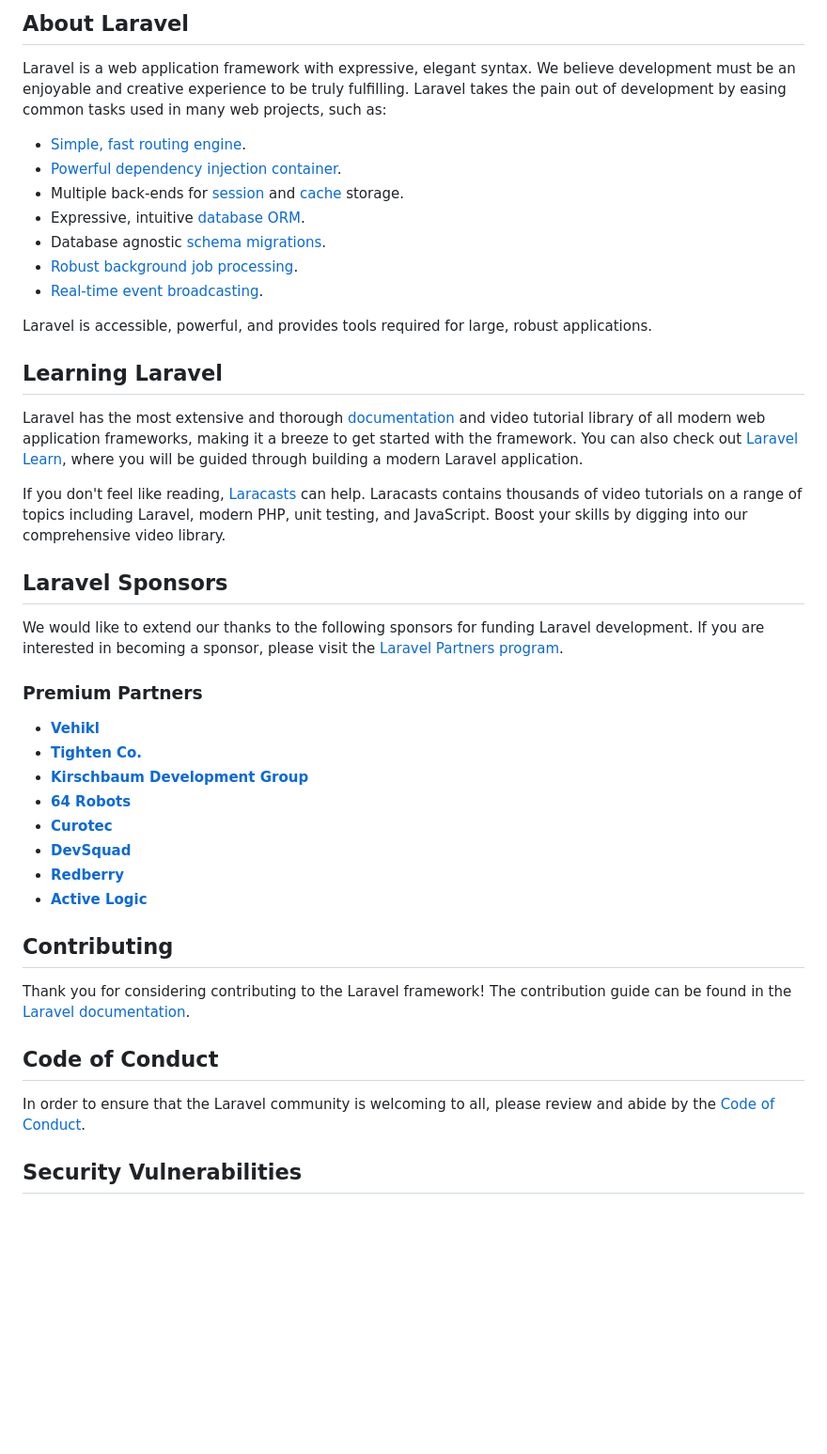
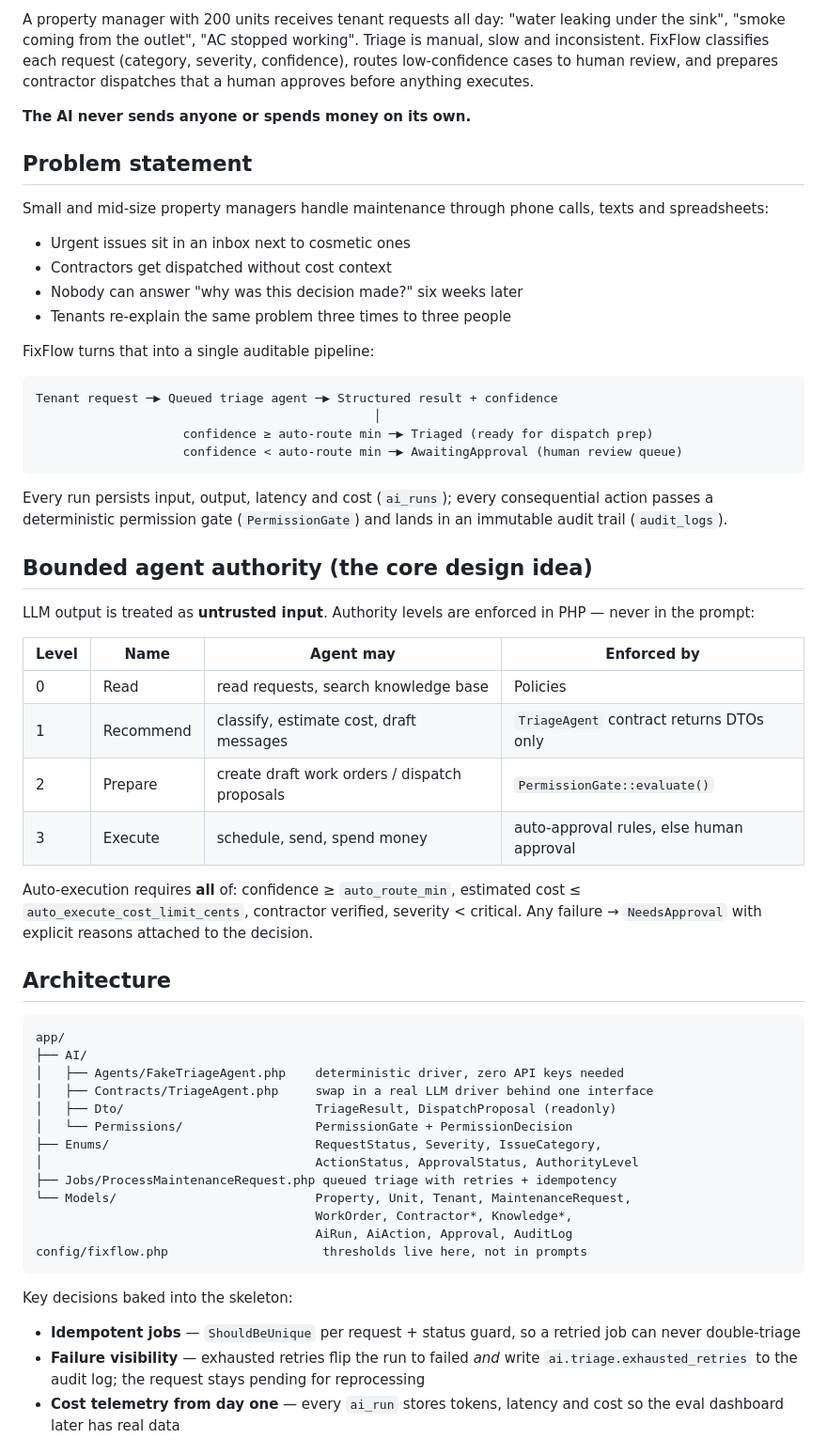
Before and after one commit to BilalShahid123-maker/fixflow, a Markdown page: README.md, the part around one of its changes. Shown at 94% size. Drawn GitHub-style; blank space fills up the shorter version.

Commit message:
docs: problem statement, architecture, bounded authority design, roadmap and decision log

````diff
--- a/README.md
+++ b/README.md
@@ -9,46 +4,62 @@
 
-## About Laravel
+A property manager with 200 units receives tenant requests all day: "water leaking under the sink", "smoke coming from the outlet", "AC stopped working". Triage is manual, slow and inconsistent. FixFlow classifies each request (category, severity, confidence), routes low-confidence cases to human review, and prepares contractor dispatches that a human approves before anything executes.
 
-Laravel is a web application framework with expressive, elegant syntax. We believe development must be an enjoyable and creative experience to be truly fulfilling. Laravel takes the pain out of development by easing common tasks used in many web projects, such as:
+**The AI never sends anyone or spends money on its own.**
 
-- [Simple, fast routing engine](https://laravel.com/docs/routing).
-- [Powerful dependency injection container](https://laravel.com/docs/container).
-- Multiple back-ends for [session](https://laravel.com/docs/session) and [cache](https://laravel.com/docs/cache) storage.
-- Expressive, intuitive [database ORM](https://laravel.com/docs/eloquent).
-- Database agnostic [schema migrations](https://laravel.com/docs/migrations).
-- [Robust background job processing](https://laravel.com/docs/queues).
-- [Real-time event broadcasting](https://laravel.com/docs/broadcasting).
+## Problem statement
 
-Laravel is accessible, powerful, and provides tools required for large, robust applications.
+Small and mid-size property managers handle maintenance through phone calls, texts and spreadsheets:
 
-## Learning Laravel
+- Urgent issues sit in an inbox next to cosmetic ones
+- Contractors get dispatched without cost context
+- Nobody can answer "why was this decision made?" six weeks later
+- Tenants re-explain the same problem three times to three people
 
-Laravel has the most extensive and thorough [documentation](https://laravel.com/docs) and video tutorial library of all modern web application frameworks, making it a breeze to get started with the framework. You can also check out [Laravel Learn](https://laravel.com/learn), where you will be guided through building a modern Laravel application.
+FixFlow turns that into a single auditable pipeline:
 
-If you don't feel like reading, [Laracasts](https://laracasts.com) can help. Laracasts contains thousands of video tutorials on a range of topics including Laravel, modern PHP, unit testing, and JavaScript. Boost your skills by digging into our comprehensive video library.
+```
+Tenant request ─▶ Queued triage agent ─▶ Structured result + confidence
+                                              │
+                    confidence ≥ auto-route min ─▶ Triaged (ready for dispatch prep)
+                    confidence < auto-route min ─▶ AwaitingApproval (human review queue)
+```
 
-## Laravel Sponsors
+Every run persists input, output, latency and cost (`ai_runs`); every consequential action passes a deterministic permission gate (`PermissionGate`) and lands in an immutable audit trail (`audit_logs`).
 
-We would like to extend our thanks to the following sponsors for funding Laravel development. If you are interested in becoming a sponsor, please visit the [Laravel Partners program](https://partners.laravel.com).
+## Bounded agent authority (the core design idea)
 
-### Premium Partners
+LLM output is treated as **untrusted input**. Authority levels are enforced in PHP — never in the prompt:
 
-- **[Vehikl](https://vehikl.com)**
-- **[Tighten Co.](https://tighten.co)**
-- **[Kirschbaum Development Group](https://kirschbaumdevelopment.com)**
-- **[64 Robots](https://64robots.com)**
-- **[Curotec](https://www.curotec.com/services/technologies/laravel)**
-- **[DevSquad](https://devsquad.com/hire-laravel-developers)**
-- **[Redberry](https://redberry.international/laravel-development)**
-- **[Active Logic](https://activelogic.com)**
+| Level | Name | Agent may | Enforced by |
+|---|---|---|---|
+| 0 | Read | read requests, search knowledge base | Policies |
+| 1 | Recommend | classify, estimate cost, draft messages | `TriageAgent` contract returns DTOs only |
+| 2 | Prepare | create draft work orders / dispatch proposals | `PermissionGate::evaluate()` |
+| 3 | Execute | schedule, send, spend money | auto-approval rules, else human approval |
 
-## Contributing
+Auto-execution requires **all** of: confidence ≥ `auto_route_min`, estimated cost ≤ `auto_execute_cost_limit_cents`, contractor verified, severity < critical. Any failure → `NeedsApproval` with explicit reasons attached to the decision.
 
-Thank you for considering contributing to the Laravel framework! The contribution guide can be found in the [Laravel documentation](https://laravel.com/docs/contributions).
+## Architecture
 
-## Code of Conduct
+```
+app/
+├── AI/
+│   ├── Agents/FakeTriageAgent.php    deterministic driver, zero API keys needed
+│   ├── Contracts/TriageAgent.php     swap in a real LLM driver behind one interface
+│   ├── Dto/                          TriageResult, DispatchProposal (readonly)
+│   └── Permissions/                  PermissionGate + PermissionDecision
+├── Enums/                            RequestStatus, Severity, IssueCategory,
+│                                     ActionStatus, ApprovalStatus, AuthorityLevel
+├── Jobs/ProcessMaintenanceRequest.php queued triage with retries + idempotency
+└── Models/                           Property, Unit, Tenant, MaintenanceRequest,
+                                      WorkOrder, Contractor*, Knowledge*,
+                                      AiRun, AiAction, Approval, AuditLog
+config/fixflow.php                     thresholds live here, not in prompts
+```
 
-In order to ensure that the Laravel community is welcoming to all, please review and abide by the [Code of Conduct](https://laravel.com/docs/contributions#code-of-conduct).
+Key decisions baked into the skeleton:
 
-## Security Vulnerabilities
+- **Idempotent jobs** — `ShouldBeUnique` per request + status guard, so a retried job can never double-triage
+- **Failure visibility** — exhausted retries flip the run to failed *and* write `ai.triage.exhausted_retries` to the audit log; the request stays pending for reprocessing
+- **Cost telemetry from day one** — every `ai_run` stores tokens, latency and cost so the eval dashboard later has real data
 
````
Also changed, not shown: other parts of README.md (+34 -9 lines).
